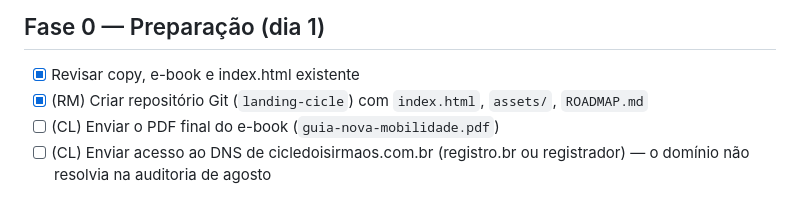
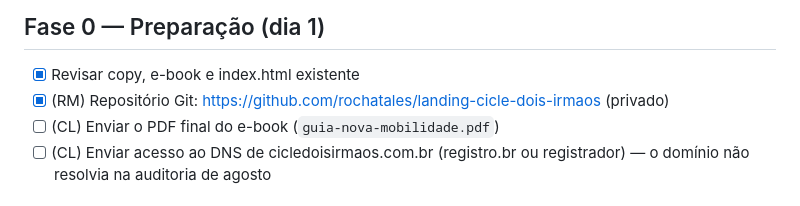
Before and after one commit to rochatales/landing-cicle-dois-irmaos, a Markdown page: ROADMAP.md, the part around the change. Rendered like a GitHub page.

Commit message:
Roadmap: link do repositório
Co-Authored-By: Claude Opus 5 <noreply@anthropic.com>

```diff
--- a/ROADMAP.md
+++ b/ROADMAP.md
@@ -7,7 +7,7 @@ Legenda: [ ] pendente · [x] feito · (RM) Roki Media · (CL) cliente/Eduardo
 
 ## Fase 0 — Preparação (dia 1)
 - [x] Revisar copy, e-book e index.html existente
-- [x] (RM) Criar repositório Git (`landing-cicle`) com `index.html`, `assets/`, `ROADMAP.md`
+- [x] (RM) Repositório Git: https://github.com/rochatales/landing-cicle-dois-irmaos (privado)
 - [ ] (CL) Enviar o PDF final do e-book (`guia-nova-mobilidade.pdf`)
 - [ ] (CL) Enviar acesso ao DNS de cicledoisirmaos.com.br (registro.br ou registrador) — o domínio não resolvia na auditoria de agosto
 
```
